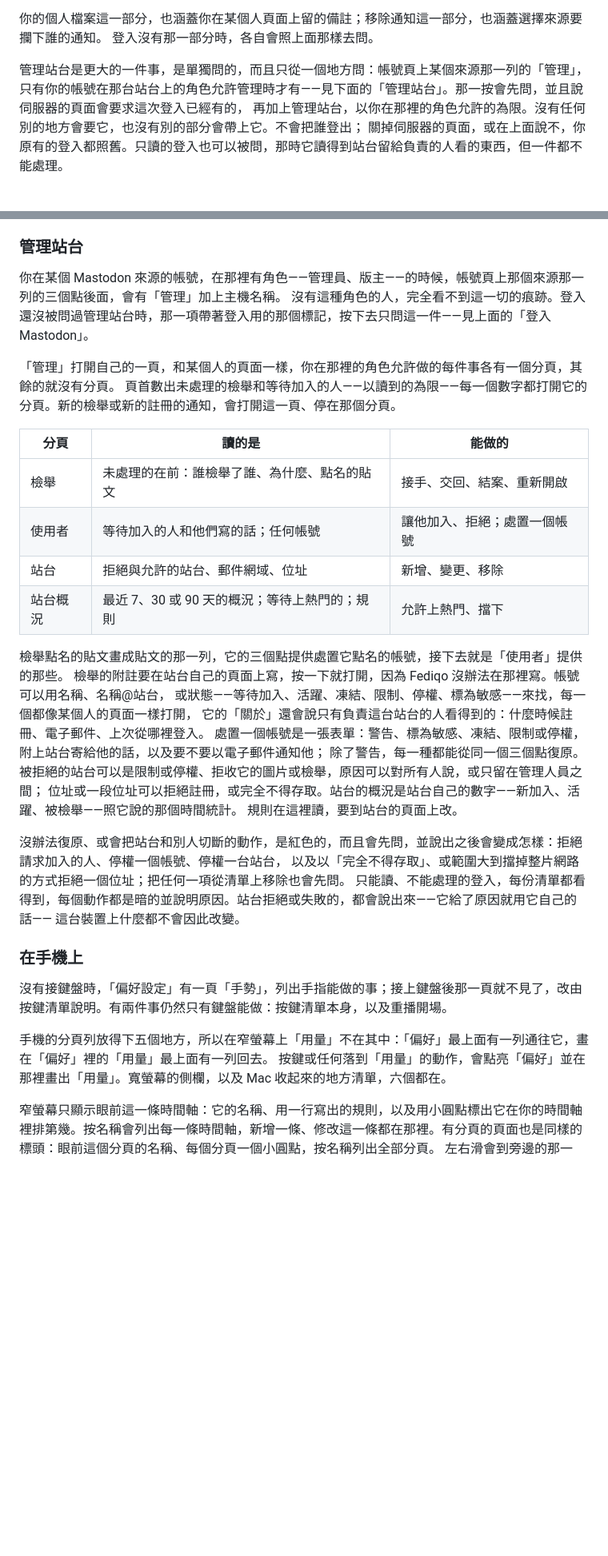
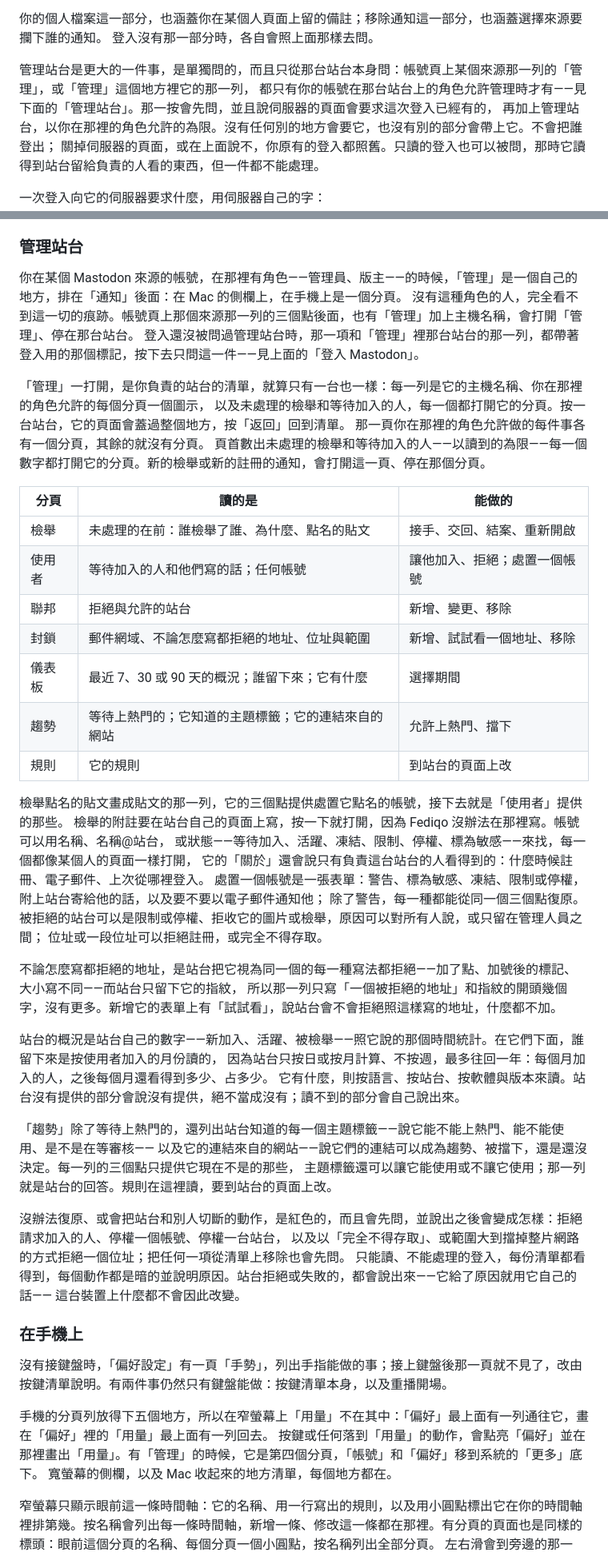
Before and after one commit to cmj0121/fediqo, a Markdown page: README.zh-TW.md, 2 parts joined by grey strips. Shown at 80% size. Drawn GitHub-style; blank space fills up the shorter version.

```diff
--- a/README.zh-TW.md
+++ b/README.zh-TW.md
@@ -319,8 +319,8 @@ Fediqo 會先問你要哪一種登入，並且說清楚哪一部分是哪一部
 你的個人檔案這一部分，也涵蓋你在某個人頁面上留的備註；移除通知這一部分，也涵蓋選擇來源要攔下誰的通知。
 登入沒有那一部分時，各自會照上面那樣去問。
 
-管理站台是更大的一件事，是單獨問的，而且只從一個地方問：帳號頁上某個來源那一列的「管理」，
-只有你的帳號在那台站台上的角色允許管理時才有——見下面的「管理站台」。那一按會先問，並且說伺服器的頁面會要求這次登入已經有的，
+管理站台是更大的一件事，是單獨問的，而且只從那台站台本身問：帳號頁上某個來源那一列的「管理」，或「管理」這個地方裡它的那一列，
+都只有你的帳號在那台站台上的角色允許管理時才有——見下面的「管理站台」。那一按會先問，並且說伺服器的頁面會要求這次登入已經有的，
 再加上管理站台，以你在那裡的角色允許的為限。沒有任何別的地方會要它，也沒有別的部分會帶上它。不會把誰登出；
 關掉伺服器的頁面，或在上面說不，你原有的登入都照舊。只讀的登入也可以被問，那時它讀得到站台留給負責的人看的東西，但一件都不能處理。
 
@@ -730,18 +730,24 @@ Fediqo 無法收回；放行的通知會說正在過來，直到下一次讀取
 
 ### 管理站台
 
-你在某個 Mastodon 來源的帳號，在那裡有角色——管理員、版主——的時候，帳號頁上那個來源那一列的三個點後面，會有「管理」加上主機名稱。
-沒有這種角色的人，完全看不到這一切的痕跡。登入還沒被問過管理站台時，那一項帶著登入用的那個標記，按下去只問這一件——見上面的「登入 Mastodon」。
+你在某個 Mastodon 來源的帳號，在那裡有角色——管理員、版主——的時候，「管理」是一個自己的地方，排在「通知」後面：在 Mac 的側欄上，在手機上是一個分頁。
+沒有這種角色的人，完全看不到這一切的痕跡。帳號頁上那個來源那一列的三個點後面，也有「管理」加上主機名稱，會打開「管理」、停在那台站台。
+登入還沒被問過管理站台時，那一項和「管理」裡那台站台的那一列，都帶著登入用的那個標記，按下去只問這一件——見上面的「登入 Mastodon」。
 
-「管理」打開自己的一頁，和某個人的頁面一樣，你在那裡的角色允許做的每件事各有一個分頁，其餘的就沒有分頁。
+「管理」一打開，是你負責的站台的清單，就算只有一台也一樣：每一列是它的主機名稱、你在那裡的角色允許的每個分頁一個圖示，
+以及未處理的檢舉和等待加入的人，每一個都打開它的分頁。按一台站台，它的頁面會蓋過整個地方，按「返回」回到清單。
+那一頁你在那裡的角色允許做的每件事各有一個分頁，其餘的就沒有分頁。
 頁首數出未處理的檢舉和等待加入的人——以讀到的為限——每一個數字都打開它的分頁。新的檢舉或新的註冊的通知，會打開這一頁、停在那個分頁。
 
 | 分頁 | 讀的是 | 能做的 |
 | --- | --- | --- |
 | 檢舉 | 未處理的在前：誰檢舉了誰、為什麼、點名的貼文 | 接手、交回、結案、重新開啟 |
 | 使用者 | 等待加入的人和他們寫的話；任何帳號 | 讓他加入、拒絕；處置一個帳號 |
-| 站台 | 拒絕與允許的站台、郵件網域、位址 | 新增、變更、移除 |
-| 站台概況 | 最近 7、30 或 90 天的概況；等待上熱門的；規則 | 允許上熱門、擋下 |
+| 聯邦 | 拒絕與允許的站台 | 新增、變更、移除 |
+| 封鎖 | 郵件網域、不論怎麼寫都拒絕的地址、位址與範圍 | 新增、試試看一個地址、移除 |
+| 儀表板 | 最近 7、30 或 90 天的概況；誰留下來；它有什麼 | 選擇期間 |
+| 趨勢 | 等待上熱門的；它知道的主題標籤；它的連結來自的網站 | 允許上熱門、擋下 |
+| 規則 | 它的規則 | 到站台的頁面上改 |
 
 檢舉點名的貼文畫成貼文的那一列，它的三個點提供處置它點名的帳號，接下去就是「使用者」提供的那些。
 檢舉的附註要在站台自己的頁面上寫，按一下就打開，因為 Fediqo 沒辦法在那裡寫。帳號可以用名稱、名稱@站台，
@@ -749,8 +755,18 @@ Fediqo 無法收回；放行的通知會說正在過來，直到下一次讀取
 它的「關於」還會說只有負責這台站台的人看得到的：什麼時候註冊、電子郵件、上次從哪裡登入。
 處置一個帳號是一張表單：警告、標為敏感、凍結、限制或停權，附上站台寄給他的話，以及要不要以電子郵件通知他；
 除了警告，每一種都能從同一個三個點復原。被拒絕的站台可以是限制或停權、拒收它的圖片或檢舉，原因可以對所有人說，或只留在管理人員之間；
-位址或一段位址可以拒絕註冊，或完全不得存取。站台的概況是站台自己的數字——新加入、活躍、被檢舉——照它說的那個時間統計。
-規則在這裡讀，要到站台的頁面上改。
+位址或一段位址可以拒絕註冊，或完全不得存取。
+
+不論怎麼寫都拒絕的地址，是站台把它視為同一個的每一種寫法都拒絕——加了點、加號後的標記、大小寫不同——而站台只留下它的指紋，
+所以那一列只寫「一個被拒絕的地址」和指紋的開頭幾個字，沒有更多。新增它的表單上有「試試看」，說站台會不會拒絕照這樣寫的地址，什麼都不加。
+
+站台的概況是站台自己的數字——新加入、活躍、被檢舉——照它說的那個時間統計。在它們下面，誰留下來是按使用者加入的月份讀的，
+因為站台只按日或按月計算、不按週，最多往回一年：每個月加入的人，之後每個月還看得到多少、占多少。
+它有什麼，則按語言、按站台、按軟體與版本來讀。站台沒有提供的部分會說沒有提供，絕不當成沒有；讀不到的部分會自己說出來。
+
+「趨勢」除了等待上熱門的，還列出站台知道的每一個主題標籤——說它能不能上熱門、能不能使用、是不是在等審核——
+以及它的連結來自的網站——說它們的連結可以成為趨勢、被擋下，還是還沒決定。每一列的三個點只提供它現在不是的那些，
+主題標籤還可以讓它能使用或不讓它使用；那一列就是站台的回答。規則在這裡讀，要到站台的頁面上改。
 
 沒辦法復原、或會把站台和別人切斷的動作，是紅色的，而且會先問，並說出之後會變成怎樣：拒絕請求加入的人、停權一個帳號、停權一台站台，
 以及以「完全不得存取」、或範圍大到擋掉整片網路的方式拒絕一個位址；把任何一項從清單上移除也會先問。
@@ -762,7 +778,8 @@ Fediqo 無法收回；放行的通知會說正在過來，直到下一次讀取
 沒有接鍵盤時，「偏好設定」有一頁「手勢」，列出手指能做的事；接上鍵盤後那一頁就不見了，改由按鍵清單說明。有兩件事仍然只有鍵盤能做：按鍵清單本身，以及重播開場。
 
 手機的分頁列放得下五個地方，所以在窄螢幕上「用量」不在其中：「偏好」最上面有一列通往它，畫在「偏好」裡的「用量」最上面有一列回去。
-按鍵或任何落到「用量」的動作，會點亮「偏好」並在那裡畫出「用量」。寬螢幕的側欄，以及 Mac 收起來的地方清單，六個都在。
+按鍵或任何落到「用量」的動作，會點亮「偏好」並在那裡畫出「用量」。有「管理」的時候，它是第四個分頁，「帳號」和「偏好」移到系統的「更多」底下。
+寬螢幕的側欄，以及 Mac 收起來的地方清單，每個地方都在。
 
 窄螢幕只顯示眼前這一條時間軸：它的名稱、用一行寫出的規則，以及用小圓點標出它在你的時間軸裡排第幾。按名稱會列出每一條時間軸，新增一條、修改這一條都在那裡。有分頁的頁面也是同樣的標頭：眼前這個分頁的名稱、每個分頁一個小圓點，按名稱列出全部分頁。
 左右滑會到旁邊的那一條，到頭就停；標頭留在原位，動的是它底下的內容。寬螢幕仍然把每個名稱排成一列，一樣可以滑。
```
Also changed, not shown: other parts of README.zh-TW.md (+3 -3 lines), README.md (+51 -27 lines).
